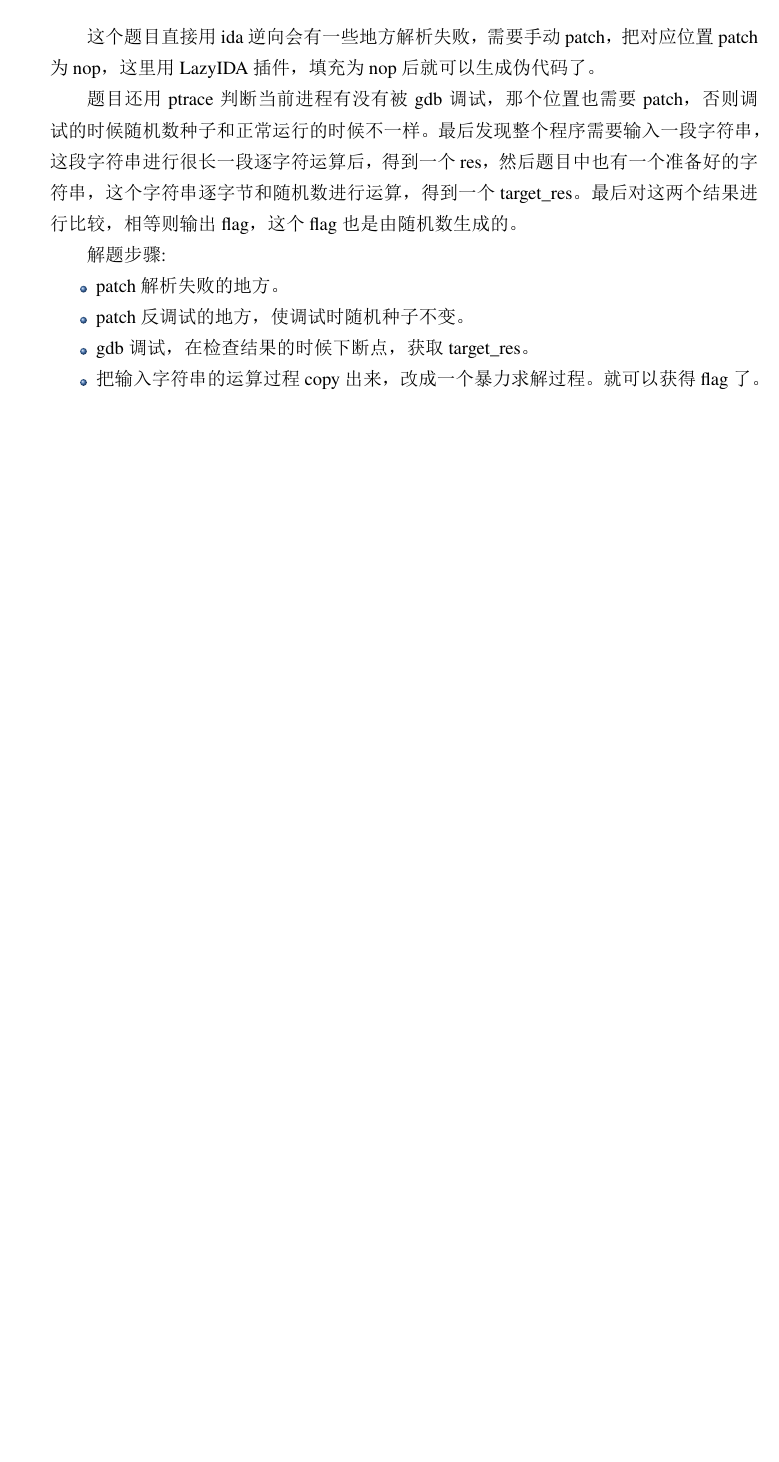
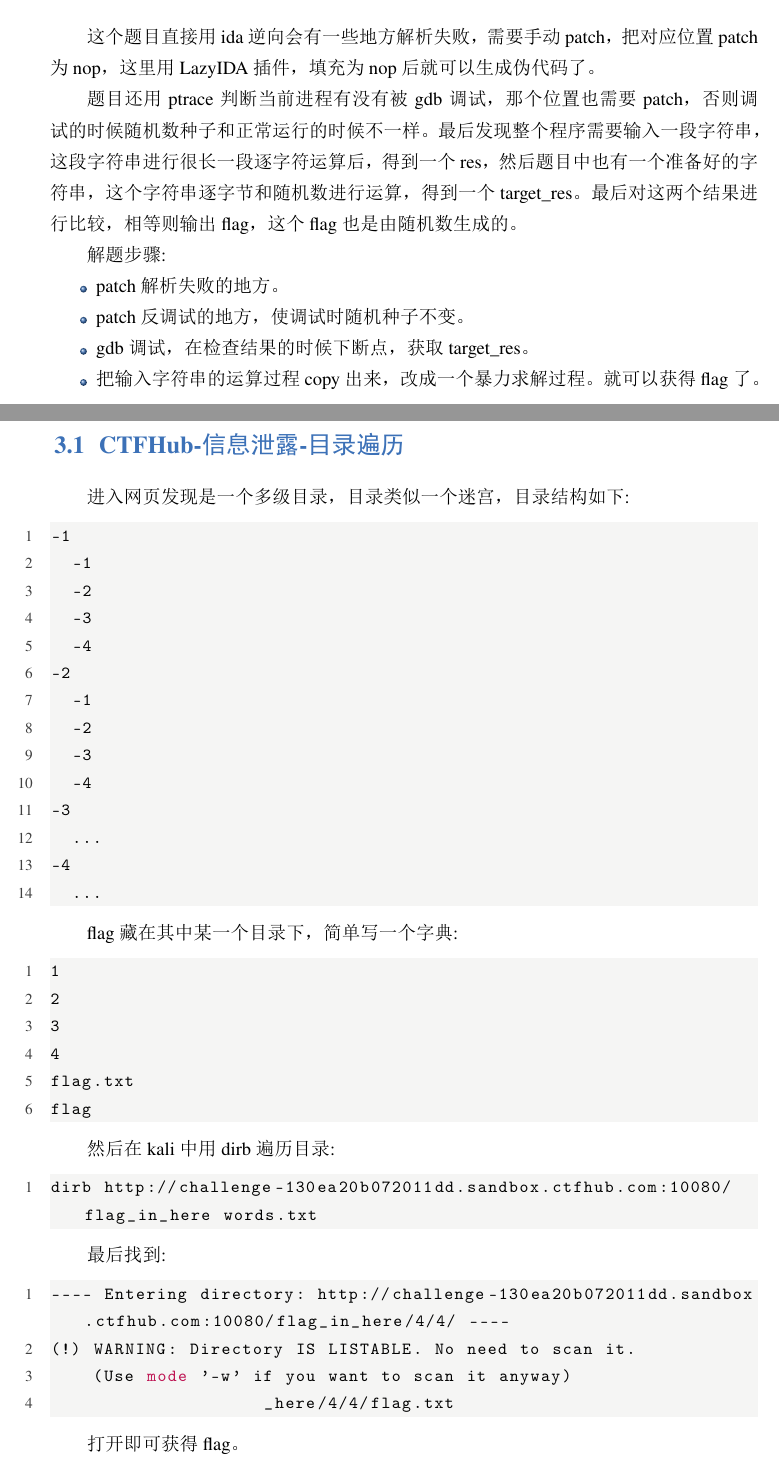
Before and after one commit to shijy16/learn-ctf, a LaTeX book (writeup.tex, which reads WP/web/web.tex): part of page 15 of 15 before the commit and two parts of pages 15 and 16 of 16 after it, the two joined at a grey line, cut so that both start at the same text, the shorter picture padded with empty space. The pictures show the PDF file writeup.pdf that the author committed with the source.

Commit message:
add a wp

```diff
--- /dev/null
+++ b/WP/web/web.tex
@@ -0,0 +1,7 @@
+\chapter{web}
+\section{CTFHub-信息泄露-目录遍历}
+进入网页发现是一个多级目录，目录类似一个迷宫，目录结构如下:
+\begin{lstlisting}
+-1
+	-1
+	-2
@@ -0,0 +17,29 @@
+-4
+	...
+\end{lstlisting}
+
+flag藏在其中某一个目录下，简单写一个字典:
+\begin{lstlisting}
+1
+2
+3
+4
+flag.txt
+flag
+\end{lstlisting}
+
+然后在kali中用dirb遍历目录:
+\begin{lstlisting}
+dirb http://challenge-130ea20b072011dd.sandbox.ctfhub.com:10080/flag_in_here words.txt
+\end{lstlisting}
+
+最后找到:
+
+\begin{lstlisting}
+---- Entering directory: http://challenge-130ea20b072011dd.sandbox.ctfhub.com:10080/flag_in_here/4/4/ ----
+(!) WARNING: Directory IS LISTABLE. No need to scan it.
+    (Use mode '-w' if you want to scan it anyway)
+                    _here/4/4/flag.txt
+\end{lstlisting}
+
+打开即可获得flag。
```
Also changed, not shown: writeup.tex (+1 -0 lines), writeup.pdf, WP/web/web.tex (9 more changed lines).
